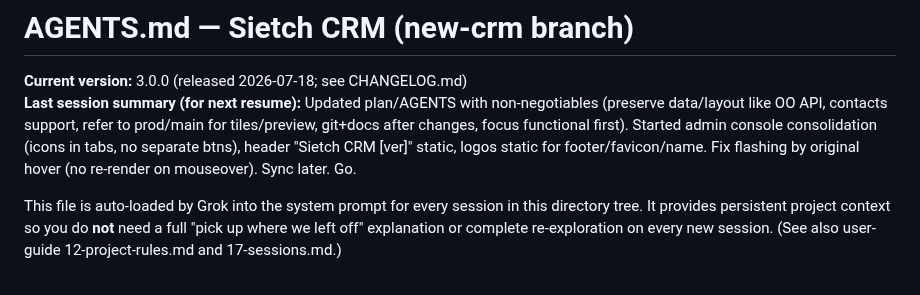
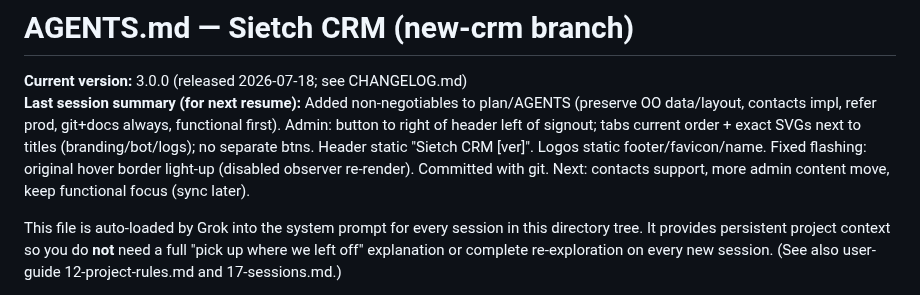
Before and after one commit to kachapman/onlyoffice-crm-kanban, a Markdown page: AGENTS.md, the part around the change. Drawn GitHub-style.

Commit message:
docs: update AGENTS last session summary for non-negotiables + admin progress

```diff
--- a/AGENTS.md
+++ b/AGENTS.md
@@ -1,7 +1,7 @@
 # AGENTS.md — Sietch CRM (new-crm branch)
 
 **Current version:** 3.0.0 (released 2026-07-18; see CHANGELOG.md)
-**Last session summary (for next resume):** Updated plan/AGENTS with non-negotiables (preserve data/layout like OO API, contacts support, refer to prod/main for tiles/preview, git+docs after changes, focus functional first). Started admin console consolidation (icons in tabs, no separate btns), header "Sietch CRM [ver]" static, logos static for footer/favicon/name. Fix flashing by original hover (no re-render on mouseover). Sync later. Go.
+**Last session summary (for next resume):** Added non-negotiables to plan/AGENTS (preserve OO data/layout, contacts impl, refer prod, git+docs always, functional first). Admin: button to right of header left of signout; tabs current order + exact SVGs next to titles (branding/bot/logs); no separate btns. Header static "Sietch CRM [ver]". Logos static footer/favicon/name. Fixed flashing: original hover border light-up (disabled observer re-render). Committed with git. Next: contacts support, more admin content move, keep functional focus (sync later).
 
 This file is auto-loaded by Grok into the system prompt for every session in this directory tree. It provides persistent project context so you do **not** need a full "pick up where we left off" explanation or complete re-exploration on every new session. (See also user-guide 12-project-rules.md and 17-sessions.md.)
 
```
